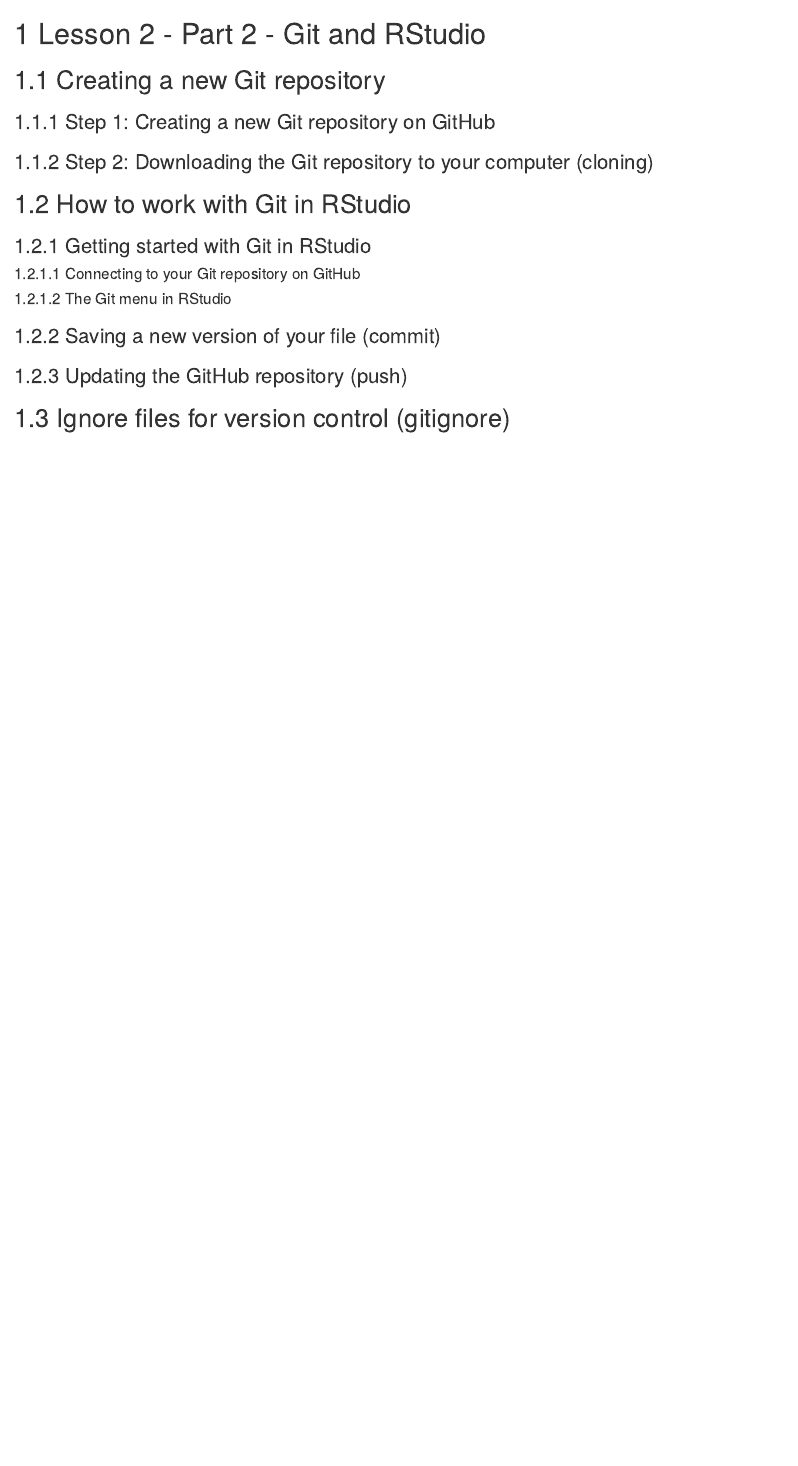
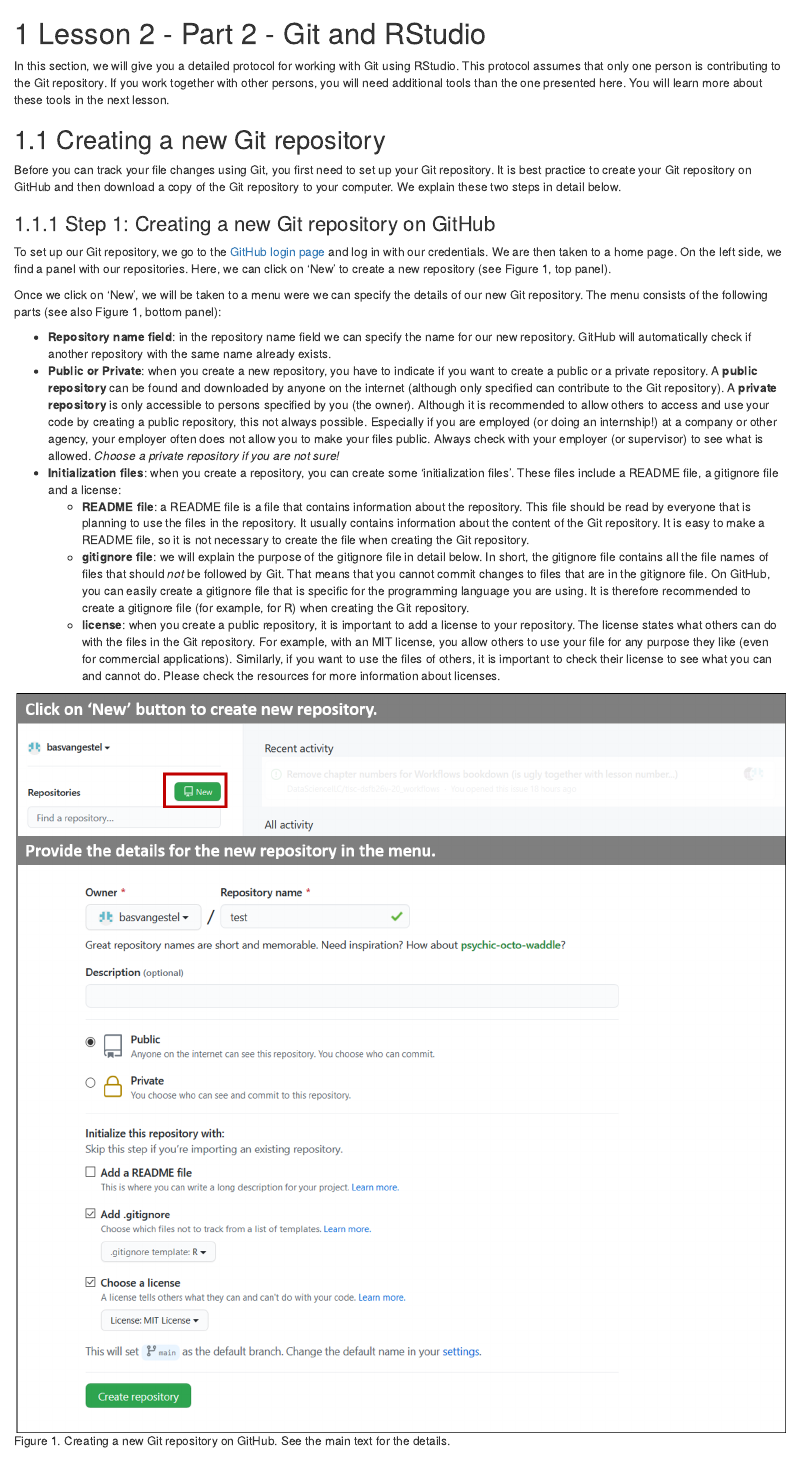
Before and after one commit to kjettil/tlsc-dsfb26v-20_workflows, an R Markdown document (lesson-022-git-and-rstudio.Rmd): the page in a window 1100 px wide, from its top. Rendered offline with R 4.5, knitr and Pandoc, with nearby package versions; drawn as R Markdown's standard HTML page in place of the format the file asks for.

Commit message:
Add content to the first git lesson.

````diff
--- a/lesson-022-git-and-rstudio.Rmd
+++ b/lesson-022-git-and-rstudio.Rmd
@@ -4,8 +4,23 @@
 knitr::opts_chunk$set(echo = FALSE)
 ```
 
+In this section, we will give you a detailed protocol for working with Git using RStudio. This protocol assumes that only one person is contributing to the Git repository. If you work together with other persons, you will need additional tools than the one presented here. You will learn more about these tools in the next lesson.
 
 ## Creating a new Git repository
 
+Before you can track your file changes using Git, you first need to set up your Git repository. It is best practice to create your Git repository on GitHub and then download a copy of the Git repository to your computer. We explain these two steps in detail below.
+
 ### Step 1: Creating a new Git repository on GitHub
 
+To set up our Git repository, we go to the [GitHub login page](https://github.com/login) and log in with our credentials. We are then taken to a home page. On the left side, we find a panel with our repositories. Here, we can click on 'New' to create a new repository (see Figure 1, top panel).
+
+Once we click on 'New', we will be taken to a menu were we can specify the details of our new Git repository. The menu consists of the following parts (see also Figure 1, bottom panel):
+
+- **Repository name field**: in the repository name field we can specify the name for our new repository. GitHub will automatically check if another repository with the same name already exists.
+- **Public or Private**: when you create a new repository, you have to indicate if you want to create a public or a private repository. A **public repository** can be found and downloaded by anyone on the internet (although only specified can contribute to the Git repository). A **private repository** is only accessible to persons specified by you (the owner). Although it is recommended to allow others to access and use your code by creating a public repository, this not always possible. Especially if you are employed (or doing an internship!) at a company or other agency, your employer often does not allow you to make your files public. Always check with your employer (or supervisor) to see what is allowed. *Choose a private repository if you are not sure!*
+- **Initialization files**: when you create a repository, you can create some 'initialization files'. These files include a README file, a gitignore file and a license:
+  - **README file**: a README file is a file that contains information about the repository. This file should be read by everyone that is planning to use the files in the repository. It usually contains information about the content of the Git repository. It is easy to make a README file, so it is not necessary to create the file when creating the Git repository.
+  - **gitignore file**: we will explain the purpose of the gitignore file in detail below. In short, the gitignore file contains all the file names of files that should *not* be followed by Git. That means that you cannot commit changes to files that are in the gitignore file. On GitHub, you can easily create a gitignore file that is specific for the programming language you are using. It is therefore recommended to create a gitignore file (for example, for R) when creating the Git repository.
+  - **license**: when you create a public repository, it is important to add a license to your repository. The license states what others can do with the files in the Git repository. For example, with an MIT license, you allow others to use your file for any purpose they like (even for commercial applications). Similarly, if you want to use the files of others, it is important to check their license to see what you can and cannot do. Please check the resources for more information about licenses.
+
+![Figure 1. Creating a new Git repository on GitHub. See the main text for the details.](images/lesson22_1_createRepo.png)
````
Also changed, not shown: lesson-023-exercises-and-resources.Rmd (+3 -0 lines), images/lesson22_1_createRepo.png (added), images/lesson22_2_downloadRepo.png (added), lesson-022-git-and-rstudio.Rmd (3 more changed lines).
